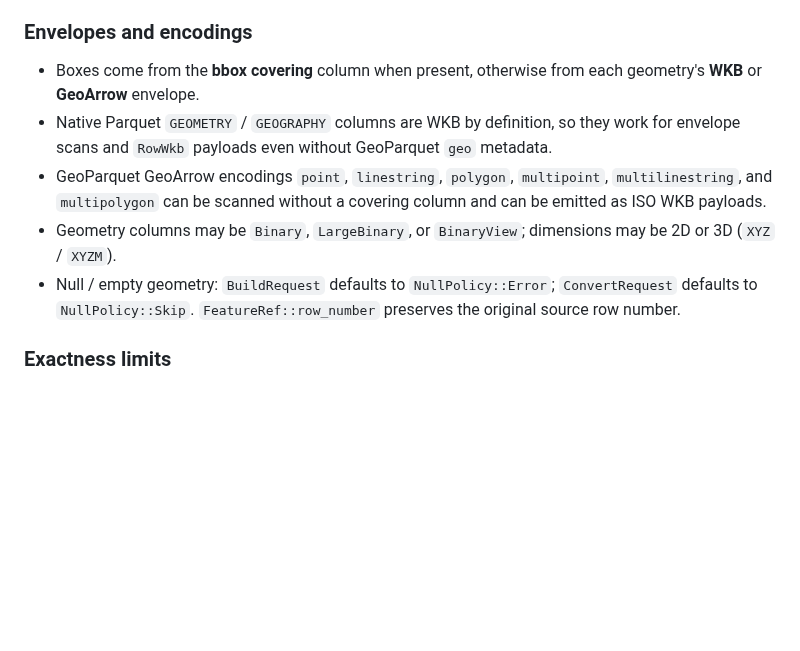
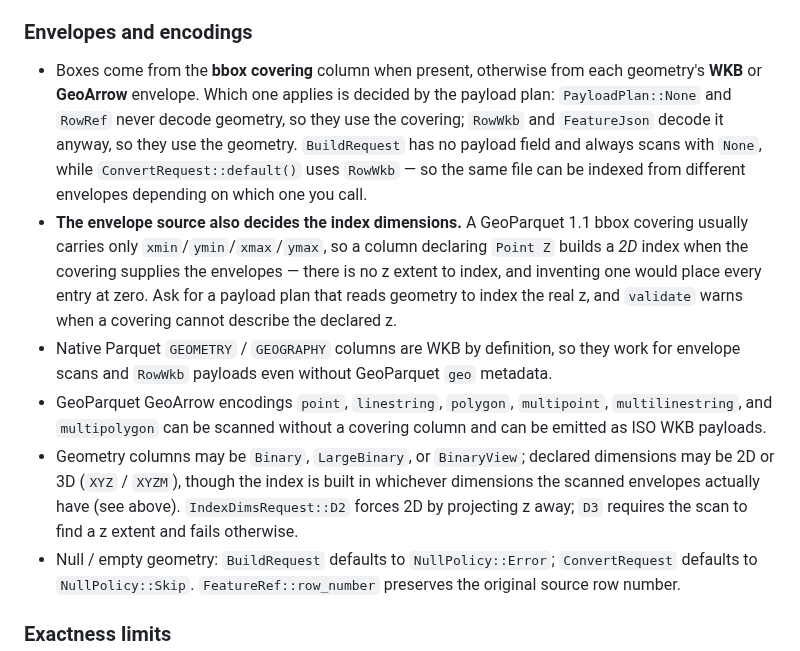
Before and after one commit to Filyus/packed_spatial_index, a Markdown page: geo/README.md, the part around the change. Drawn GitHub-style; blank space fills up the shorter version.

```diff
--- a/geo/README.md
+++ b/geo/README.md
@@ -355,15 +355,30 @@ gp2psindex query input.parquet output.psi \
 ### Envelopes and encodings
 
 - Boxes come from the **bbox covering** column when present, otherwise from
-  each geometry's **WKB** or **GeoArrow** envelope.
+  each geometry's **WKB** or **GeoArrow** envelope. Which one applies is
+  decided by the payload plan: `PayloadPlan::None` and `RowRef` never decode
+  geometry, so they use the covering; `RowWkb` and `FeatureJson` decode it
+  anyway, so they use the geometry. `BuildRequest` has no payload field and
+  always scans with `None`, while `ConvertRequest::default()` uses `RowWkb` —
+  so the same file can be indexed from different envelopes depending on which
+  one you call.
+- **The envelope source also decides the index dimensions.** A GeoParquet 1.1
+  bbox covering usually carries only `xmin`/`ymin`/`xmax`/`ymax`, so a column
+  declaring `Point Z` builds a *2D* index when the covering supplies the
+  envelopes — there is no z extent to index, and inventing one would place
+  every entry at zero. Ask for a payload plan that reads geometry to index the
+  real z, and `validate` warns when a covering cannot describe the declared z.
 - Native Parquet `GEOMETRY` / `GEOGRAPHY` columns are WKB by definition, so
   they work for envelope scans and `RowWkb` payloads even without GeoParquet
   `geo` metadata.
 - GeoParquet GeoArrow encodings `point`, `linestring`, `polygon`,
   `multipoint`, `multilinestring`, and `multipolygon` can be scanned without a
   covering column and can be emitted as ISO WKB payloads.
-- Geometry columns may be `Binary`, `LargeBinary`, or `BinaryView`; dimensions
-  may be 2D or 3D (`XYZ` / `XYZM`).
+- Geometry columns may be `Binary`, `LargeBinary`, or `BinaryView`; declared
+  dimensions may be 2D or 3D (`XYZ` / `XYZM`), though the index is built in
+  whichever dimensions the scanned envelopes actually have (see above).
+  `IndexDimsRequest::D2` forces 2D by projecting z away; `D3` requires the scan
+  to find a z extent and fails otherwise.
 - Null / empty geometry: `BuildRequest` defaults to `NullPolicy::Error`;
   `ConvertRequest` defaults to `NullPolicy::Skip`. `FeatureRef::row_number`
   preserves the original source row number.
```
Also changed, not shown: geo/docs/guide.md (+15 -2 lines).
